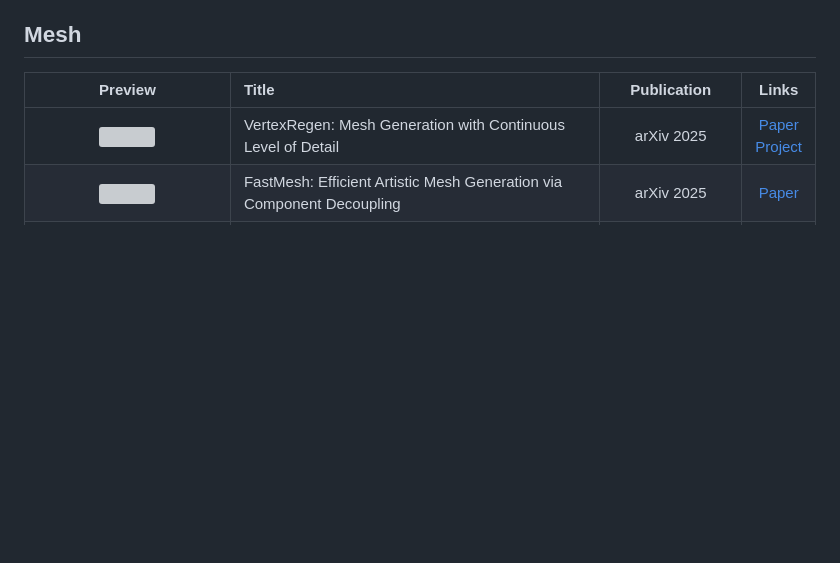
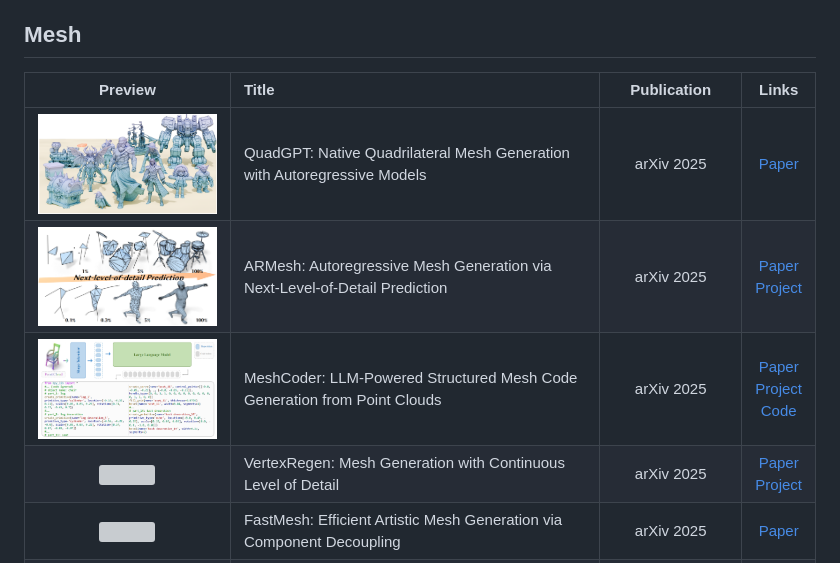
Before and after one commit to BunnySoCrazy/Awesome-3D-Generation, a Markdown page: README.md, the part around the change printed below. Drawn GitHub-style; pictures changed too: assets/img/ARMesh.jpg (added), assets/img/MeshCoder.jpg (added), assets/img/QuadGPT.jpg (added); blank space fills up the shorter version; grey boxes are pictures that could not be loaded.

Commit message:
update mesh and part

```diff
--- a/README.md
+++ b/README.md
@@ -14,6 +14,9 @@
 
 | Preview | Title | Publication | Links |
 |:---:|:---|:---:|:---:|
+| <img src="assets/img/QuadGPT.jpg" width="300"> | QuadGPT: Native Quadrilateral Mesh Generation with Autoregressive Models | arXiv 2025 | [Paper](https://arxiv.org/pdf/2509.21420) |
+| <img src="assets/img/ARMesh.jpg" width="300"> | ARMesh: Autoregressive Mesh Generation via Next-Level-of-Detail Prediction | arXiv 2025 | [Paper](https://arxiv.org/pdf/2509.20824) <br> [Project](https://jblei.site/proj/armesh) |
+| <img src="assets/img/MeshCoder.jpg" width="300"> | MeshCoder: LLM-Powered Structured Mesh Code Generation from Point Clouds | arXiv 2025 | [Paper](https://arxiv.org/pdf/2508.14879) <br> [Project](https://daibingquan.github.io/MeshCoder/) <br> [Code](https://github.com/InternRobotics/MeshCoder) |
 | <img src="assets/img/VertexRegen.jpg" width="300"> | VertexRegen: Mesh Generation with Continuous Level of Detail | arXiv 2025 | [Paper](https://arxiv.org/pdf/2508.09062) <br> [Project](https://vertexregen.github.io/) |
 | <img src="assets/img/FastMesh.jpg" width="300"> | FastMesh: Efficient Artistic Mesh Generation via Component Decoupling | arXiv 2025 | [Paper](https://arxiv.org/pdf/2508.19188) |
 | <img src="assets/img/LLaMAMesh.jpg" width="300"> | LLaMA-Mesh: Unifying 3D Mesh Generation with Language Models | arXiv 2024 | [Paper](https://arxiv.org/pdf/2411.09595) <br> [Code](https://github.com/nv-tlabs/LLaMA-Mesh) <br> [Demo](https://huggingface.co/spaces/Zhengyi/LLaMA-Mesh) |
```
Also changed, not shown: other parts of README.md (+2 -0 lines), assets/img/FullPart.jpg (added), 2 other files.
